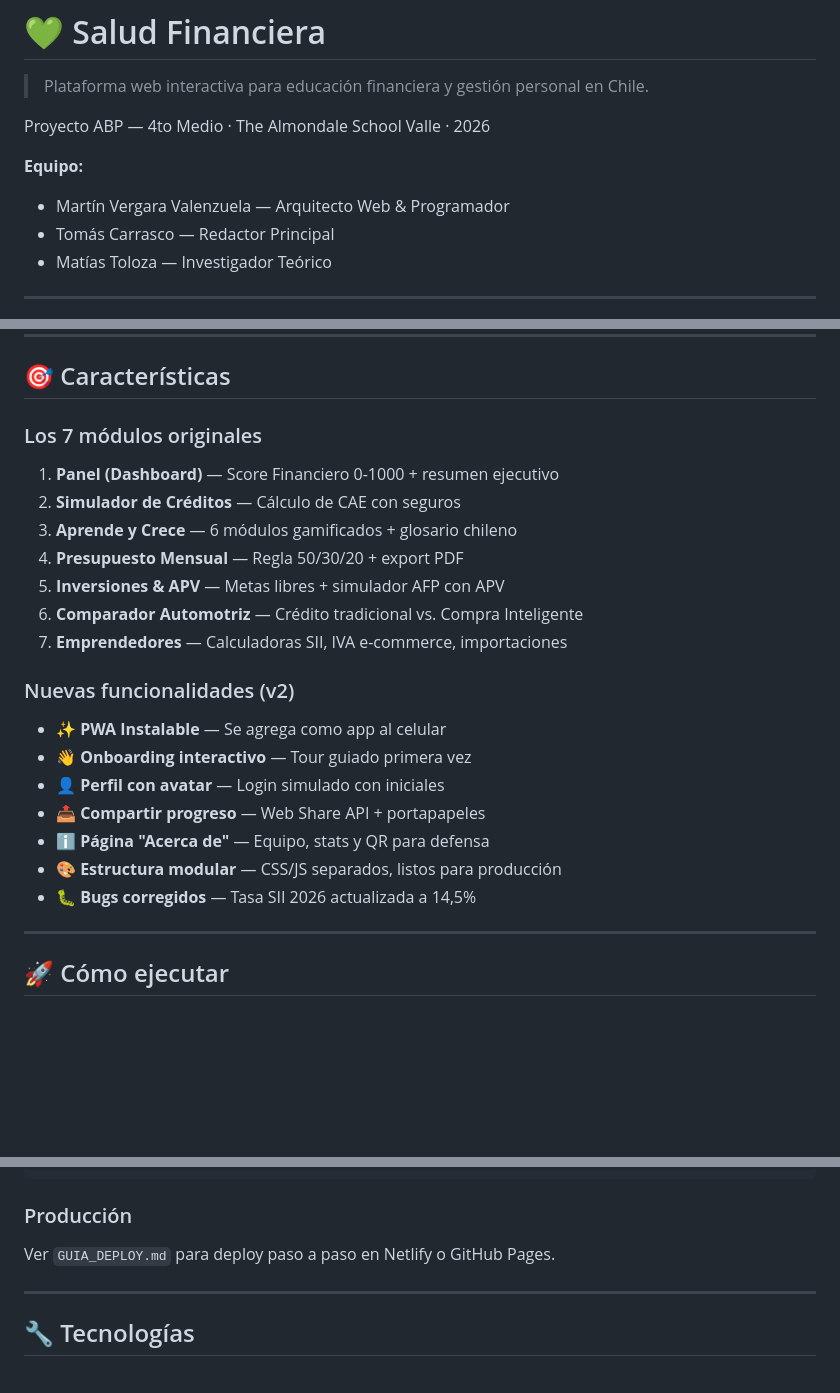
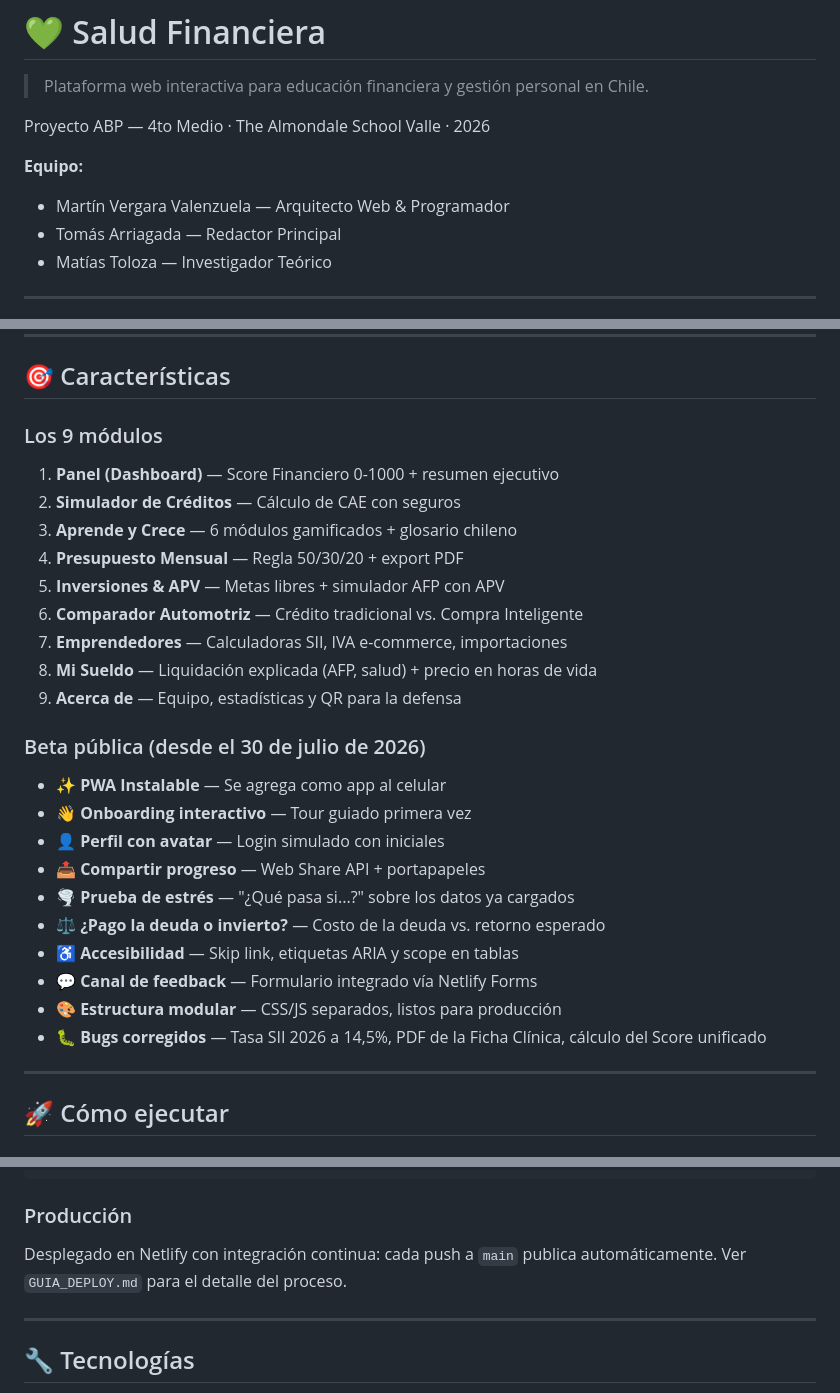
Before and after one commit to martinvvv-ecom/proyecto-salud-financiera-, a Markdown page: readme.md, 3 parts joined by grey strips. GitHub-like rendering; blank space fills up the shorter version.

Commit message:
Corregir el nombre de Tomás Arriagada y poner el readme al día
El readme seguía diciendo "Tomás Carrasco", nombre ya corregido en el sitio
en junio pero nunca en la documentación. De paso quedaba describiendo la
versión de mayo: siete módulos y una sección "v2" anterior a la beta.

- Nombre correcto del redactor del equipo
- Los 9 módulos actuales, con Mi Sueldo y Acerca de
- Las funciones incorporadas en la beta pública de julio-agosto
- El despliegue real: integración continua desde main

Co-Authored-By: Claude Opus 5 <noreply@anthropic.com>

````diff
--- a/readme.md
+++ b/readme.md
@@ -6,7 +6,7 @@ Proyecto ABP — 4to Medio · The Almondale School Valle · 2026
 
 **Equipo:**
 - Martín Vergara Valenzuela — Arquitecto Web & Programador
-- Tomás Carrasco — Redactor Principal
+- Tomás Arriagada — Redactor Principal
 - Matías Toloza — Investigador Teórico
 
 ---
@@ -42,7 +42,7 @@ salud-financiera/
 
 ## 🎯 Características
 
-### Los 7 módulos originales
+### Los 9 módulos
 1. **Panel (Dashboard)** — Score Financiero 0-1000 + resumen ejecutivo
 2. **Simulador de Créditos** — Cálculo de CAE con seguros
 3. **Aprende y Crece** — 6 módulos gamificados + glosario chileno
@@ -50,15 +50,20 @@ salud-financiera/
 5. **Inversiones & APV** — Metas libres + simulador AFP con APV
 6. **Comparador Automotriz** — Crédito tradicional vs. Compra Inteligente
 7. **Emprendedores** — Calculadoras SII, IVA e-commerce, importaciones
+8. **Mi Sueldo** — Liquidación explicada (AFP, salud) + precio en horas de vida
+9. **Acerca de** — Equipo, estadísticas y QR para la defensa
 
-### Nuevas funcionalidades (v2)
+### Beta pública (desde el 30 de julio de 2026)
 - ✨ **PWA Instalable** — Se agrega como app al celular
 - 👋 **Onboarding interactivo** — Tour guiado primera vez
 - 👤 **Perfil con avatar** — Login simulado con iniciales
 - 📤 **Compartir progreso** — Web Share API + portapapeles
-- ℹ️ **Página "Acerca de"** — Equipo, stats y QR para defensa
+- 🌪️ **Prueba de estrés** — "¿Qué pasa si...?" sobre los datos ya cargados
+- ⚖️ **¿Pago la deuda o invierto?** — Costo de la deuda vs. retorno esperado
+- ♿ **Accesibilidad** — Skip link, etiquetas ARIA y scope en tablas
+- 💬 **Canal de feedback** — Formulario integrado vía Netlify Forms
 - 🎨 **Estructura modular** — CSS/JS separados, listos para producción
-- 🐛 **Bugs corregidos** — Tasa SII 2026 actualizada a 14,5%
+- 🐛 **Bugs corregidos** — Tasa SII 2026 a 14,5%, PDF de la Ficha Clínica, cálculo del Score unificado
 
 ---
 
@@ -74,7 +79,8 @@ http://localhost:8000
 ```
 
 ### Producción
-Ver `GUIA_DEPLOY.md` para deploy paso a paso en Netlify o GitHub Pages.
+Desplegado en Netlify con integración continua: cada push a `main` publica automáticamente.
+Ver `GUIA_DEPLOY.md` para el detalle del proceso.
 
 ---
 
````
